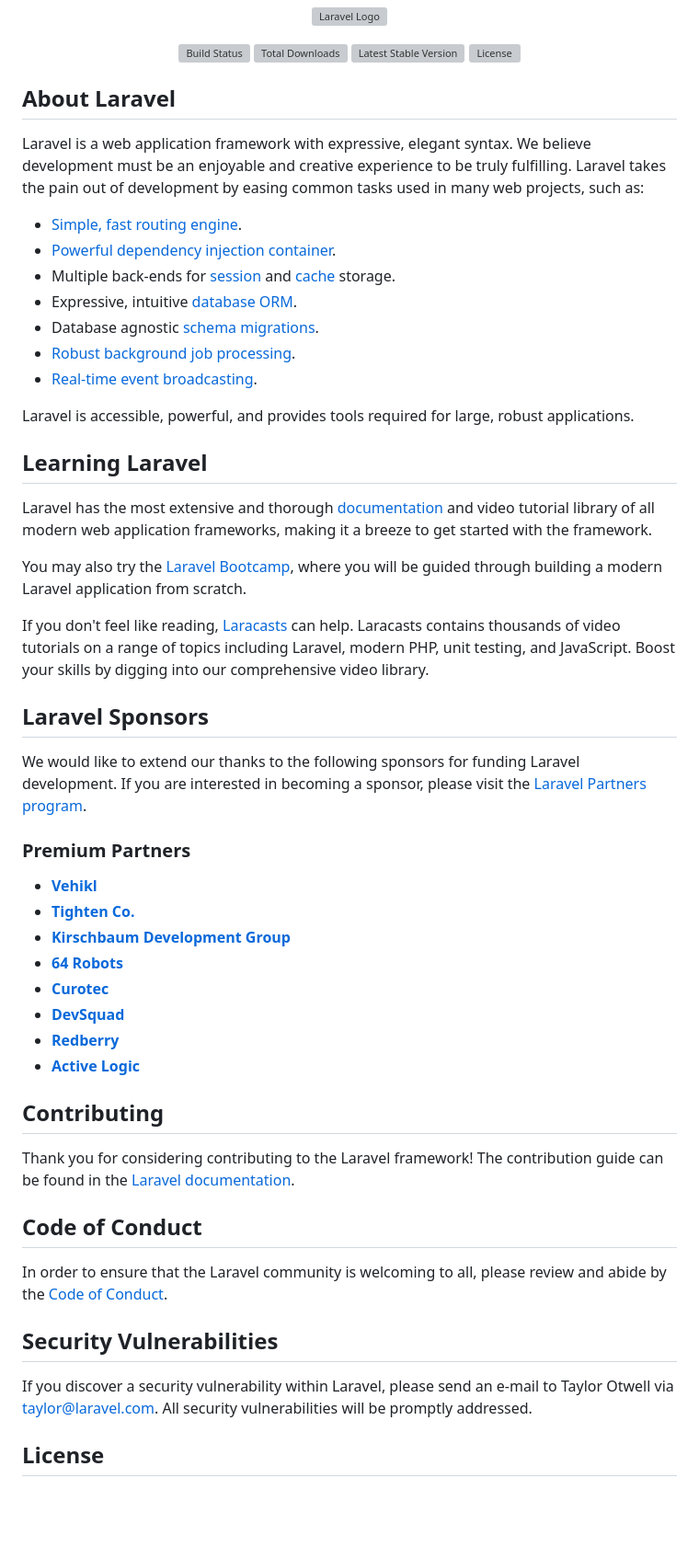
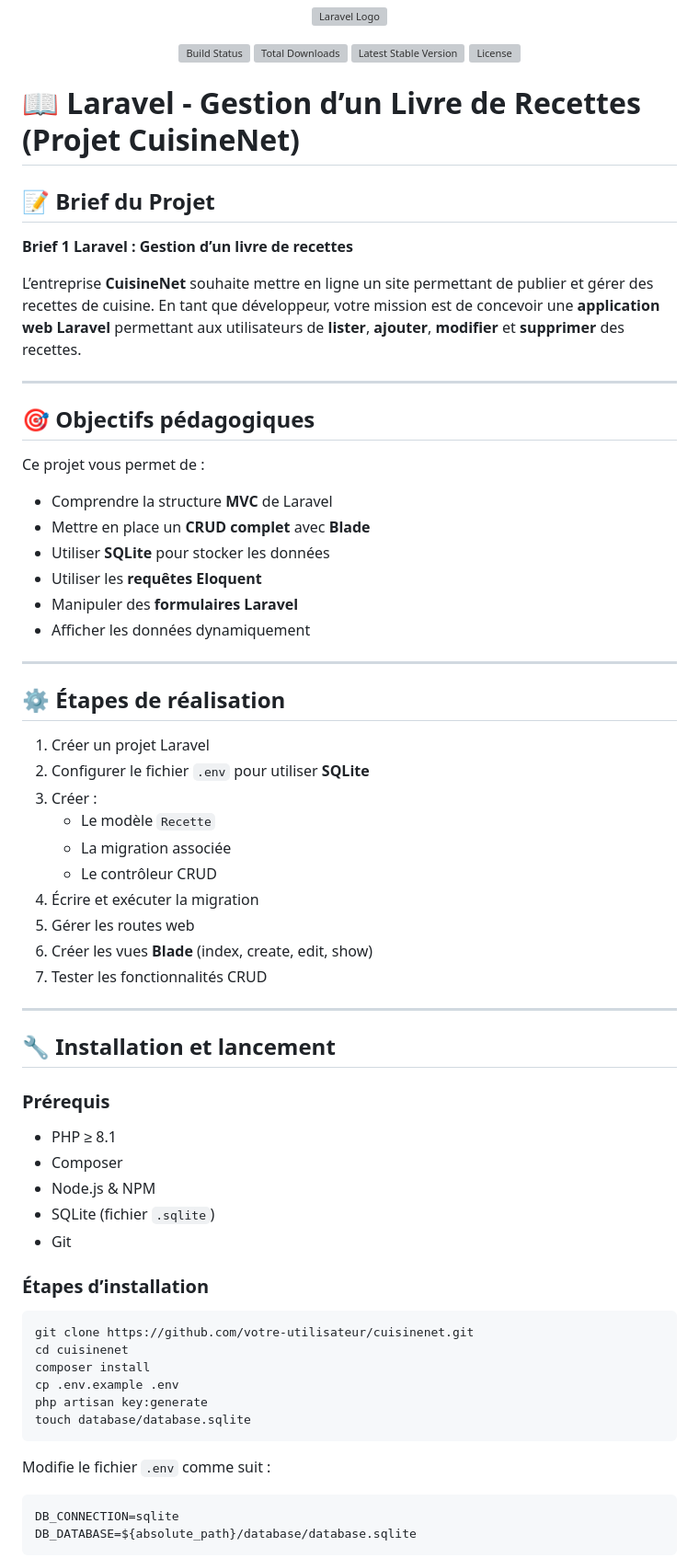
Before and after one commit to TimothePcnd/Recette_laravel, a Markdown page: README.md, the part around the change printed below. Shown: that part at 92% size. Rendered like a GitHub page; blank space fills up the shorter version; grey boxes are pictures that could not be loaded.

Commit message:
Création du README.md

````diff
--- a/README.md
+++ b/README.md
@@ -7,54 +7,69 @@
 <a href="https://packagist.org/packages/laravel/framework"><img src="https://img.shields.io/packagist/l/laravel/framework" alt="License"></a>
 </p>
 
-## About Laravel
+# 📖 Laravel - Gestion d’un Livre de Recettes (Projet CuisineNet)
 
-Laravel is a web application framework with expressive, elegant syntax. We believe development must be an enjoyable and creative experience to be truly fulfilling. Laravel takes the pain out of development by easing common tasks used in many web projects, such as:
+## 📝 Brief du Projet
 
-- [Simple, fast routing engine](https://laravel.com/docs/routing).
-- [Powerful dependency injection container](https://laravel.com/docs/container).
-- Multiple back-ends for [session](https://laravel.com/docs/session) and [cache](https://laravel.com/docs/cache) storage.
-- Expressive, intuitive [database ORM](https://laravel.com/docs/eloquent).
-- Database agnostic [schema migrations](https://laravel.com/docs/migrations).
-- [Robust background job processing](https://laravel.com/docs/queues).
-- [Real-time event broadcasting](https://laravel.com/docs/broadcasting).
+**Brief 1 Laravel : Gestion d’un livre de recettes**
 
-Laravel is accessible, powerful, and provides tools required for large, robust applications.
+L’entreprise **CuisineNet** souhaite mettre en ligne un site permettant de publier et gérer des recettes de cuisine. En tant que développeur, votre mission est de concevoir une **application web Laravel** permettant aux utilisateurs de **lister**, **ajouter**, **modifier** et **supprimer** des recettes.
 
-## Learning Laravel
+---
 
-Laravel has the most extensive and thorough [documentation](https://laravel.com/docs) and video tutorial library of all modern web application frameworks, making it a breeze to get started with the framework.
+## 🎯 Objectifs pédagogiques
 
-You may also try the [Laravel Bootcamp](https://bootcamp.laravel.com), where you will be guided through building a modern Laravel application from scratch.
+Ce projet vous permet de :
 
-If you don't feel like reading, [Laracasts](https://laracasts.com) can help. Laracasts contains thousands of video tutorials on a range of topics including Laravel, modern PHP, unit testing, and JavaScript. Boost your skills by digging into our comprehensive video library.
+- Comprendre la structure **MVC** de Laravel
+- Mettre en place un **CRUD complet** avec **Blade**
+- Utiliser **SQLite** pour stocker les données
+- Utiliser les **requêtes Eloquent**
+- Manipuler des **formulaires Laravel**
+- Afficher les données dynamiquement
 
-## Laravel Sponsors
+---
 
-We would like to extend our thanks to the following sponsors for funding Laravel development. If you are interested in becoming a sponsor, please visit the [Laravel Partners program](https://partners.laravel.com).
+## ⚙️ Étapes de réalisation
 
-### Premium Partners
+1. Créer un projet Laravel
+2. Configurer le fichier `.env` pour utiliser **SQLite**
+3. Créer :
+    - Le modèle `Recette`
+    - La migration associée
+    - Le contrôleur CRUD
+4. Écrire et exécuter la migration
+5. Gérer les routes web
+6. Créer les vues **Blade** (index, create, edit, show)
+7. Tester les fonctionnalités CRUD
 
-- **[Vehikl](https://vehikl.com)**
-- **[Tighten Co.](https://tighten.co)**
-- **[Kirschbaum Development Group](https://kirschbaumdevelopment.com)**
-- **[64 Robots](https://64robots.com)**
-- **[Curotec](https://www.curotec.com/services/technologies/laravel)**
-- **[DevSquad](https://devsquad.com/hire-laravel-developers)**
-- **[Redberry](https://redberry.international/laravel-development)**
-- **[Active Logic](https://activelogic.com)**
+---
 
-## Contributing
+## 🔧 Installation et lancement
 
-Thank you for considering contributing to the Laravel framework! The contribution guide can be found in the [Laravel documentation](https://laravel.com/docs/contributions).
+### Prérequis
 
-## Code of Conduct
+- PHP ≥ 8.1
+- Composer
+- Node.js & NPM
+- SQLite (fichier `.sqlite`)
+- Git
 
-In order to ensure that the Laravel community is welcoming to all, please review and abide by the [Code of Conduct](https://laravel.com/docs/contributions#code-of-conduct).
+### Étapes d’installation
 
-## Security Vulnerabilities
+```bash
+git clone https://github.com/votre-utilisateur/cuisinenet.git
+cd cuisinenet
+composer install
+cp .env.example .env
+php artisan key:generate
+touch database/database.sqlite
+```
 
-If you discover a security vulnerability within Laravel, please send an e-mail to Taylor Otwell via [taylor@laravel.com](mailto:taylor@laravel.com). All security vulnerabilities will be promptly addressed.
+Modifie le fichier `.env` comme suit :
 
-## License
+```env
+DB_CONNECTION=sqlite
+DB_DATABASE=${absolute_path}/database/database.sqlite
+```
 
````
Also changed, not shown: other parts of README.md (+64 -4 lines).
